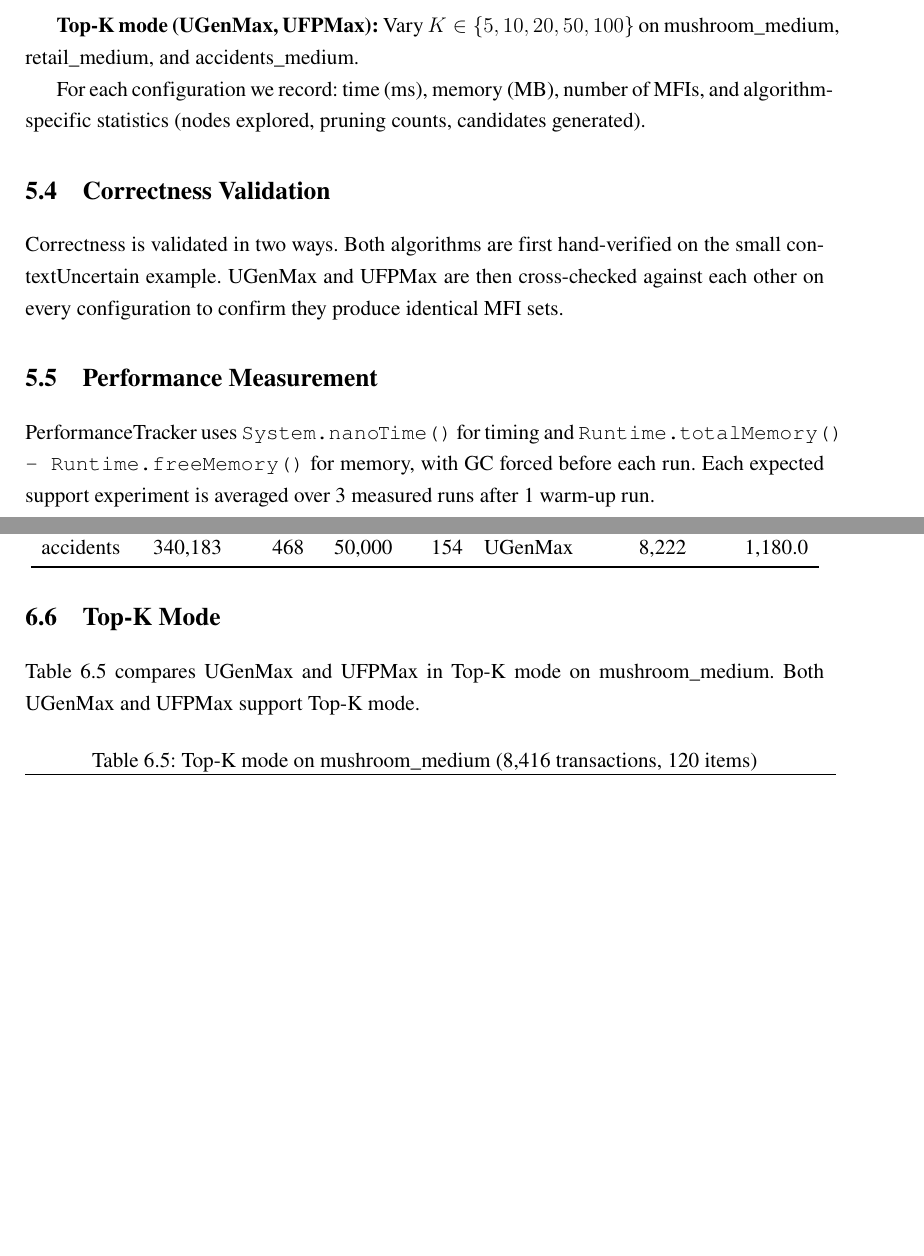
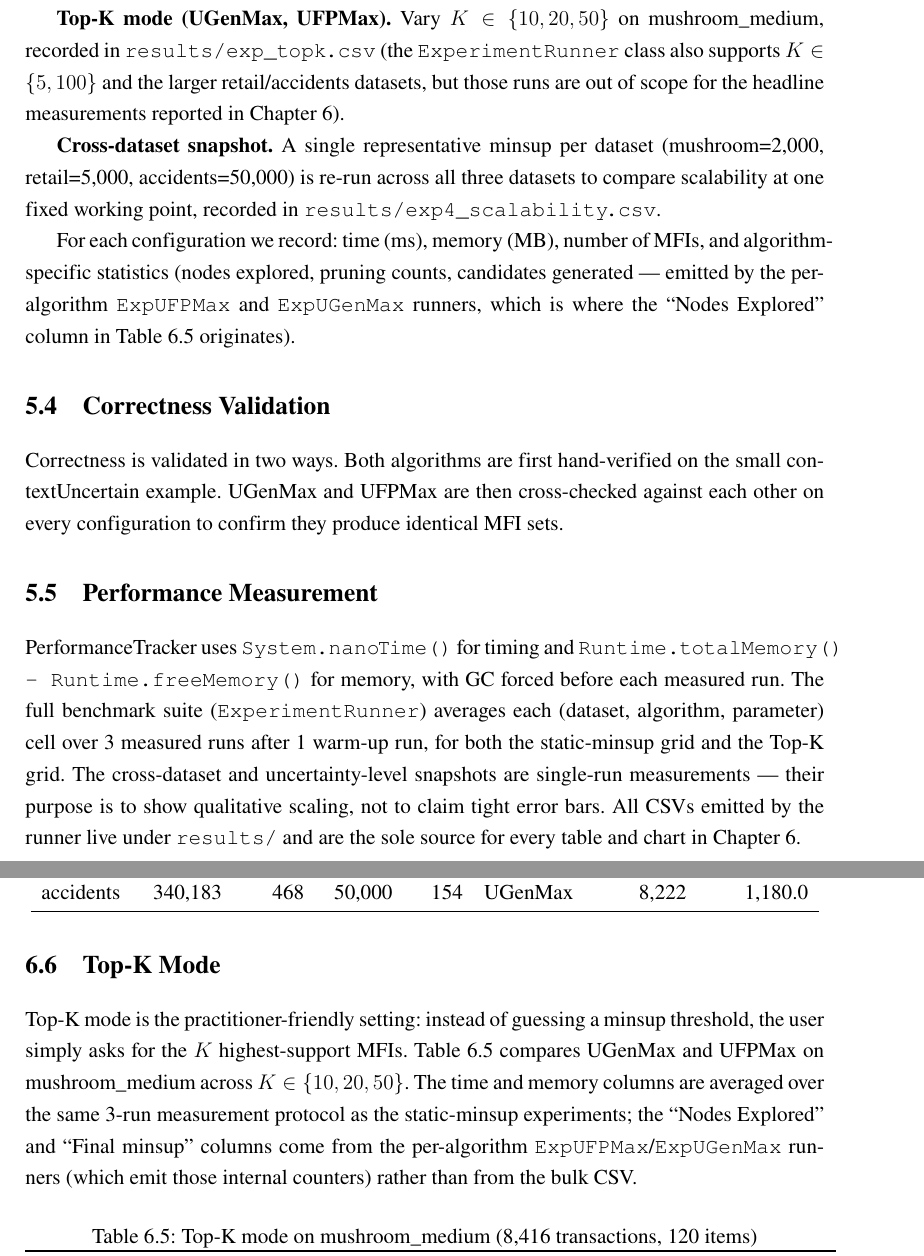
Before and after one commit to mqcuong1603/duan, a LaTeX thesis (main.tex): two parts of pages 24 and 28 of 33, joined at a grey line, cut so that both start at the same text, the shorter picture padded with empty space. Compiled offline with pdfLaTeX.

Commit message:
Align Chapter 5/6 with actual CSV scope and clarify Top-K provenance

```diff
--- a/main.tex
+++ b/main.tex
@@ -665,11 +665,13 @@
 
   \section{Configurations}
 
-  \textbf{Static minsup mode (UGenMax, UFPMax):} Vary minsup across appropriate ranges per dataset.
+  \textbf{Static minsup mode (UGenMax, UFPMax).} Vary minsup across an appropriate range per dataset --- a coarse grid of six values chosen so that the MFI count varies from hundreds to single digits. Mushroom uses minsup $\in \{500, 1000, 1500, 2000, 2500, 3000\}$, retail uses $\{1000, 2000, 3000, 5000, 8000, 10000\}$, and accidents uses $\{20000, 30000, 40000, 50000, 60000, 70000\}$. The full grid is recorded in \texttt{results/exp1\_expected\_support.csv}.
 
-  \textbf{Top-K mode (UGenMax, UFPMax):} Vary $K \in \{5, 10, 20, 50, 100\}$ on mushroom\_medium, retail\_medium, and accidents\_medium.
+  \textbf{Top-K mode (UGenMax, UFPMax).} Vary $K \in \{10, 20, 50\}$ on mushroom\_medium, recorded in \texttt{results/exp\_topk.csv} (the \texttt{ExperimentRunner} class also supports $K \in \{5, 100\}$ and the larger retail/accidents datasets, but those runs are out of scope for the headline measurements reported in Chapter~6).
 
-  For each configuration we record: time (ms), memory (MB), number of MFIs, and algorithm-specific statistics (nodes explored, pruning counts, candidates generated).
+  \textbf{Cross-dataset snapshot.} A single representative minsup per dataset (mushroom=2{,}000, retail=5{,}000, accidents=50{,}000) is re-run across all three datasets to compare scalability at one fixed working point, recorded in \texttt{results/exp4\_scalability.csv}.
+
+  For each configuration we record: time (ms), memory (MB), number of MFIs, and algorithm-specific statistics (nodes explored, pruning counts, candidates generated --- emitted by the per-algorithm \texttt{ExpUFPMax} and \texttt{ExpUGenMax} runners, which is where the ``Nodes Explored'' column in Table~\ref{tab:topk} originates).
 
   \section{Correctness Validation}
 
@@ -677,7 +679,7 @@
 
   \section{Performance Measurement}
 
-  PerformanceTracker uses \texttt{System.nanoTime()} for timing and \texttt{Runtime.totalMemory() - Runtime.freeMemory()} for memory, with GC forced before each run. Each expected support experiment is averaged over 3 measured runs after 1 warm-up run.
+  PerformanceTracker uses \texttt{System.nanoTime()} for timing and \texttt{Runtime.totalMemory() - Runtime.freeMemory()} for memory, with GC forced before each measured run. The full benchmark suite (\texttt{ExperimentRunner}) averages each (dataset, algorithm, parameter) cell over 3 measured runs after 1 warm-up run, for both the static-minsup grid and the Top-K grid. The cross-dataset and uncertainty-level snapshots are single-run measurements --- their purpose is to show qualitative scaling, not to claim tight error bars. All CSVs emitted by the runner live under \texttt{results/} and are the sole source for every table and chart in Chapter~6.
 
 % ============================================================
 % CHAPTER 6: EXPERIMENT RESULTS
@@ -927,7 +929,7 @@
 
   \section{Top-K Mode}
 
-Table~\ref{tab:topk} compares UGenMax and UFPMax in Top-K mode on mushroom\_medium. Both UGenMax and UFPMax support Top-K mode.
+Top-K mode is the practitioner-friendly setting: instead of guessing a minsup threshold, the user simply asks for the $K$ highest-support MFIs. Table~\ref{tab:topk} compares UGenMax and UFPMax on mushroom\_medium across $K \in \{10, 20, 50\}$. The time and memory columns are averaged over the same 3-run measurement protocol as the static-minsup experiments; the ``Nodes Explored'' and ``Final minsup'' columns come from the per-algorithm \texttt{ExpUFPMax}/\texttt{ExpUGenMax} runners (which emit those internal counters) rather than from the bulk CSV.
 
 \begin{table}[h]
 \centering
```
